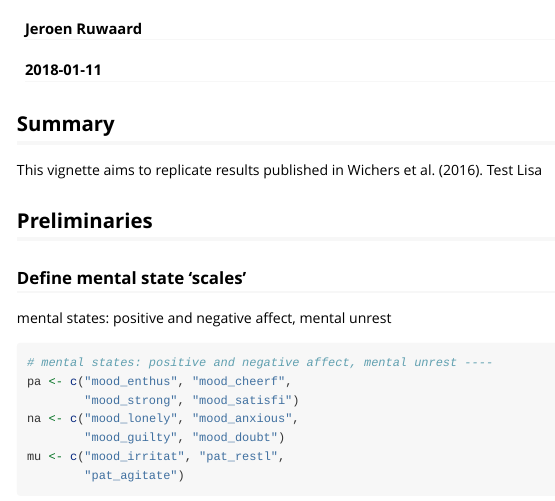
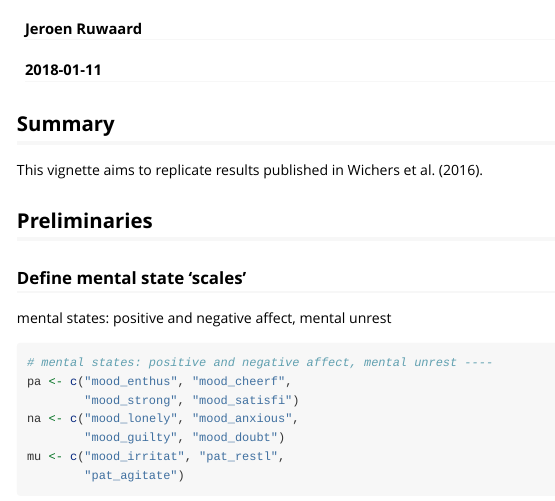
Before and after one commit to Voetm/emaph, an R Markdown document (vignettes/csd.Rmd): the page in a window 1100 px wide, from 60 px down. Rendered offline with R 4.5, knitr and Pandoc, with nearby package versions.

Commit message:
Removed test Lisa

```diff
--- a/vignettes/csd.Rmd
+++ b/vignettes/csd.Rmd
@@ -32,7 +32,6 @@ library(tidyverse)
 ## Summary
 
 This vignette aims to replicate results published in @Wichers2016.
-Test Lisa
 
 ## Preliminaries
 
```
